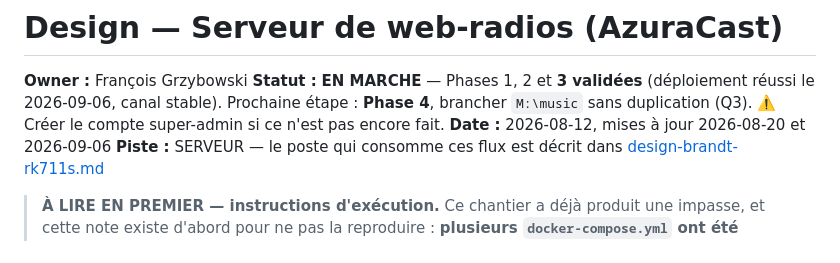
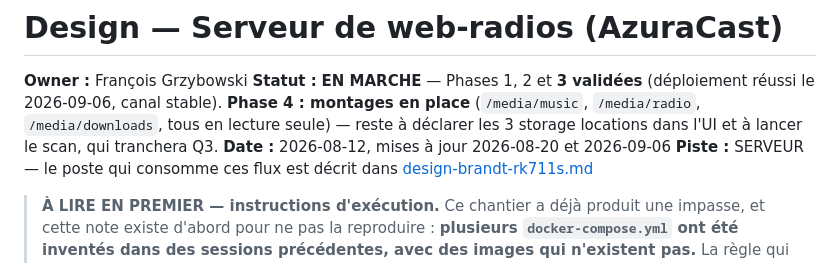
Before and after one commit to frgrz-pro/portal6, a Markdown page: .docs/hardware/design-serveur-azuracast.md, the part around the change. Rendered like a GitHub page.

```diff
--- a/.docs/hardware/design-serveur-azuracast.md
+++ b/.docs/hardware/design-serveur-azuracast.md
@@ -2,8 +2,9 @@
 
 **Owner :** François Grzybowski
 **Statut :** **EN MARCHE** — Phases 1, 2 et **3 validées** (déploiement réussi le 2026-09-06,
-canal stable). Prochaine étape : **Phase 4**, brancher `M:\music` sans duplication (Q3).
-⚠️ Créer le compte super-admin si ce n'est pas encore fait.
+canal stable). **Phase 4 : montages en place** (`/media/music`, `/media/radio`,
+`/media/downloads`, tous en lecture seule) — reste à déclarer les 3 storage locations dans
+l'UI et à lancer le scan, qui tranchera Q3.
 **Date :** 2026-08-12, mises à jour 2026-08-20 et 2026-09-06
 **Piste :** SERVEUR — le poste qui consomme ces flux est décrit dans
 [design-brandt-rk711s.md](design-brandt-rk711s.md)
```
